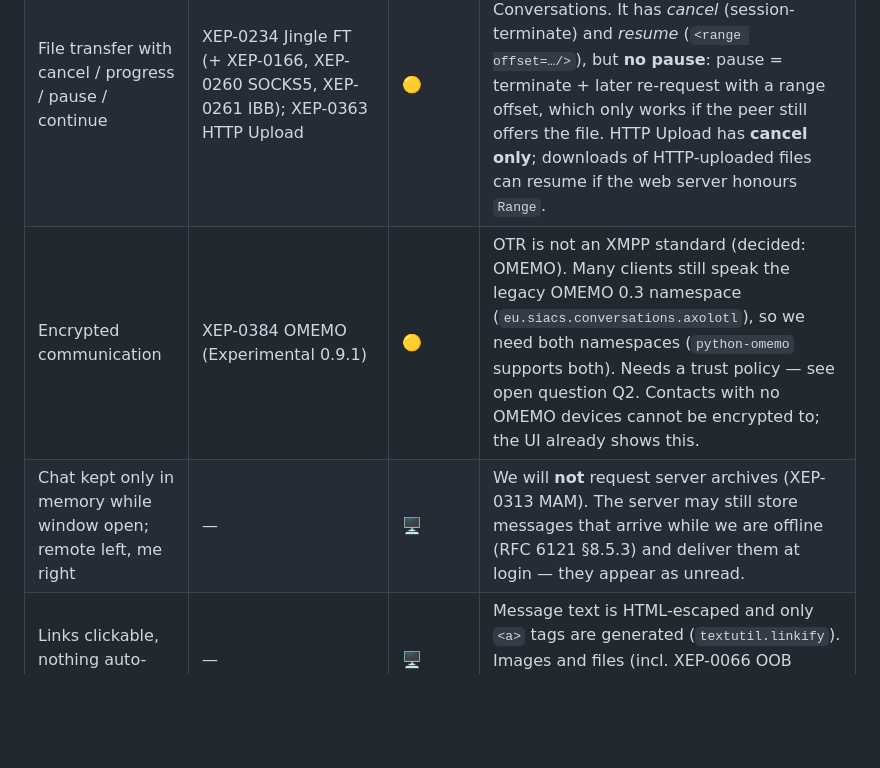
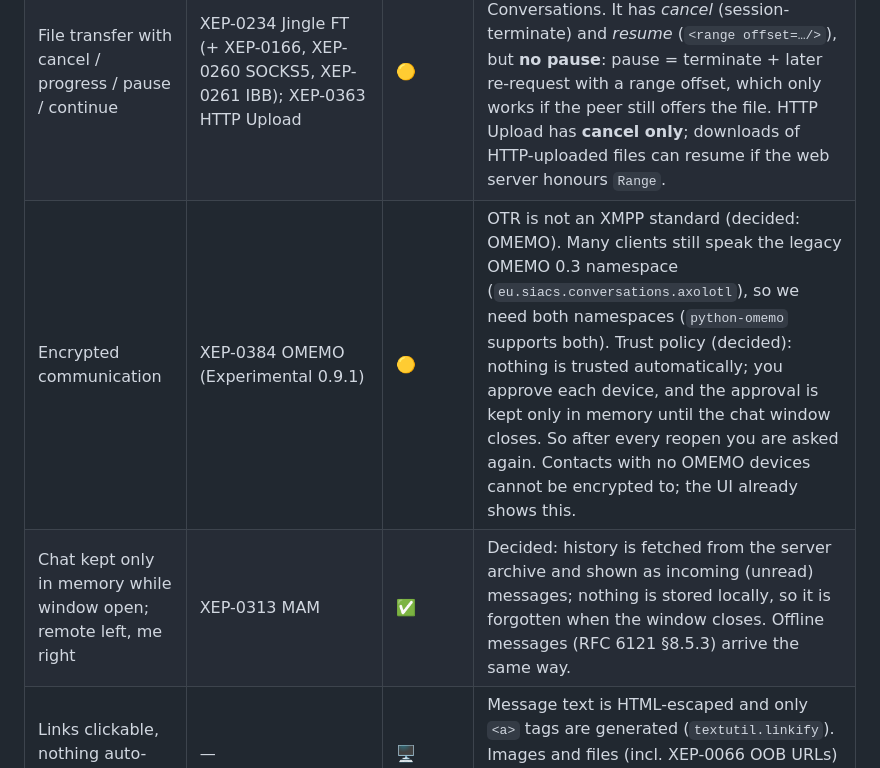
Before and after one commit to vfekete/jaba-da-hat, a Markdown page: docs/PLAN.md, the part around one of its changes. GitHub-like rendering; blank space fills up the shorter version.

```diff
--- a/docs/PLAN.md
+++ b/docs/PLAN.md
@@ -25,8 +30,8 @@ Legend: ✅ fully covered by a standard · 🟡 possible with caveats · 🖥 cl
 | Contacts submenu, filter online / all | RFC 6121 §2 (roster), §4 (presence) | ✅ | |
 | Single click opens chat | — | 🖥 | |
 | File transfer with cancel / progress / pause / continue | XEP-0234 Jingle FT (+ XEP-0166, XEP-0260 SOCKS5, XEP-0261 IBB); XEP-0363 HTTP Upload | 🟡 | XEP-0234 is **Deferred** (0.19.1) but implemented by Gajim, Dino, Psi, Conversations. It has *cancel* (session-terminate) and *resume* (`<range offset=…/>`), but **no pause**: pause = terminate + later re-request with a range offset, which only works if the peer still offers the file. HTTP Upload has **cancel only**; downloads of HTTP-uploaded files can resume if the web server honours `Range`. |
-| Encrypted communication | XEP-0384 OMEMO (Experimental 0.9.1) | 🟡 | OTR is not an XMPP standard (decided: OMEMO). Many clients still speak the legacy OMEMO 0.3 namespace (`eu.siacs.conversations.axolotl`), so we need both namespaces (`python-omemo` supports both). Needs a trust policy — see open question Q2. Contacts with no OMEMO devices cannot be encrypted to; the UI already shows this. |
-| Chat kept only in memory while window open; remote left, me right | — | 🖥 | We will **not** request server archives (XEP-0313 MAM). The server may still store messages that arrive while we are offline (RFC 6121 §8.5.3) and deliver them at login — they appear as unread. |
+| Encrypted communication | XEP-0384 OMEMO (Experimental 0.9.1) | 🟡 | OTR is not an XMPP standard (decided: OMEMO). Many clients still speak the legacy OMEMO 0.3 namespace (`eu.siacs.conversations.axolotl`), so we need both namespaces (`python-omemo` supports both). Trust policy (decided): nothing is trusted automatically; you approve each device, and the approval is kept only in memory until the chat window closes. So after every reopen you are asked again. Contacts with no OMEMO devices cannot be encrypted to; the UI already shows this. |
+| Chat kept only in memory while window open; remote left, me right | XEP-0313 MAM | ✅ | Decided: history is fetched from the server archive and shown as incoming (unread) messages; nothing is stored locally, so it is forgotten when the window closes. Offline messages (RFC 6121 §8.5.3) arrive the same way. |
 | Links clickable, nothing auto-loaded | — | 🖥 | Message text is HTML-escaped and only `<a>` tags are generated (`textutil.linkify`). Images and files (incl. XEP-0066 OOB URLs) are shown as a card with a **Download** button. |
 | Add / remove contact, multi-select remove | RFC 6121 §2.4–2.5 (roster set / remove), §3 (subscribe) | ✅ | Roster remove makes the server cancel subscriptions both ways. |
 | Add / remove user-defined groups (multi-select) | RFC 6121 §2.1.2.2 `<group/>` | 🟡 | XMPP groups exist only as labels on contacts, so an **empty group cannot live on the server**. Empty groups are kept locally in the config (could later be synced via XEP-0049 private storage). Removing a group keeps its contacts. |
```
Also changed, not shown: other parts of docs/PLAN.md (+15 -10 lines), CHANGELOG.md (+13 -0 lines), README.md (+8 -4 lines), docs/screenshots/chat-dark.png, docs/screenshots/chat-light.png, docs/screenshots/notifications-dark.png, docs/screenshots/tray-menu.png, 8 other files.
